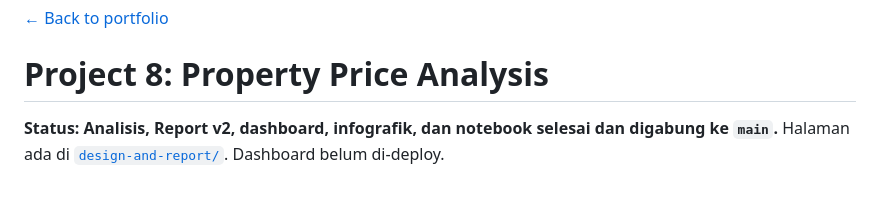
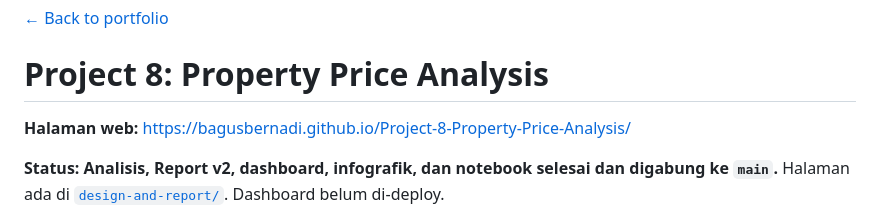
Before and after one commit to bagusbernadi/Project-8-Property-Price-Analysis, a Markdown page: README.md, the part around the change. Rendered like a GitHub page; blank space fills up the shorter version.

Commit message:
README: tambah alamat GitHub Pages
Co-Authored-By: Claude Sonnet 5.5 <noreply@anthropic.com>
Claude-Session: https://claude.ai/code/session_012YpKXFBfjm9EspMxQK4VHD

```diff
--- a/README.md
+++ b/README.md
@@ -1,6 +1,8 @@
 [← Back to portfolio](https://bagusbernadi.github.io/)
 
 # Project 8: Property Price Analysis
+
+**Halaman web:** https://bagusbernadi.github.io/Project-8-Property-Price-Analysis/
 
 **Status: Analisis, Report v2, dashboard, infografik, dan notebook selesai dan digabung ke `main`.** Halaman ada di [`design-and-report/`](design-and-report/). Dashboard belum di-deploy.
 
```
